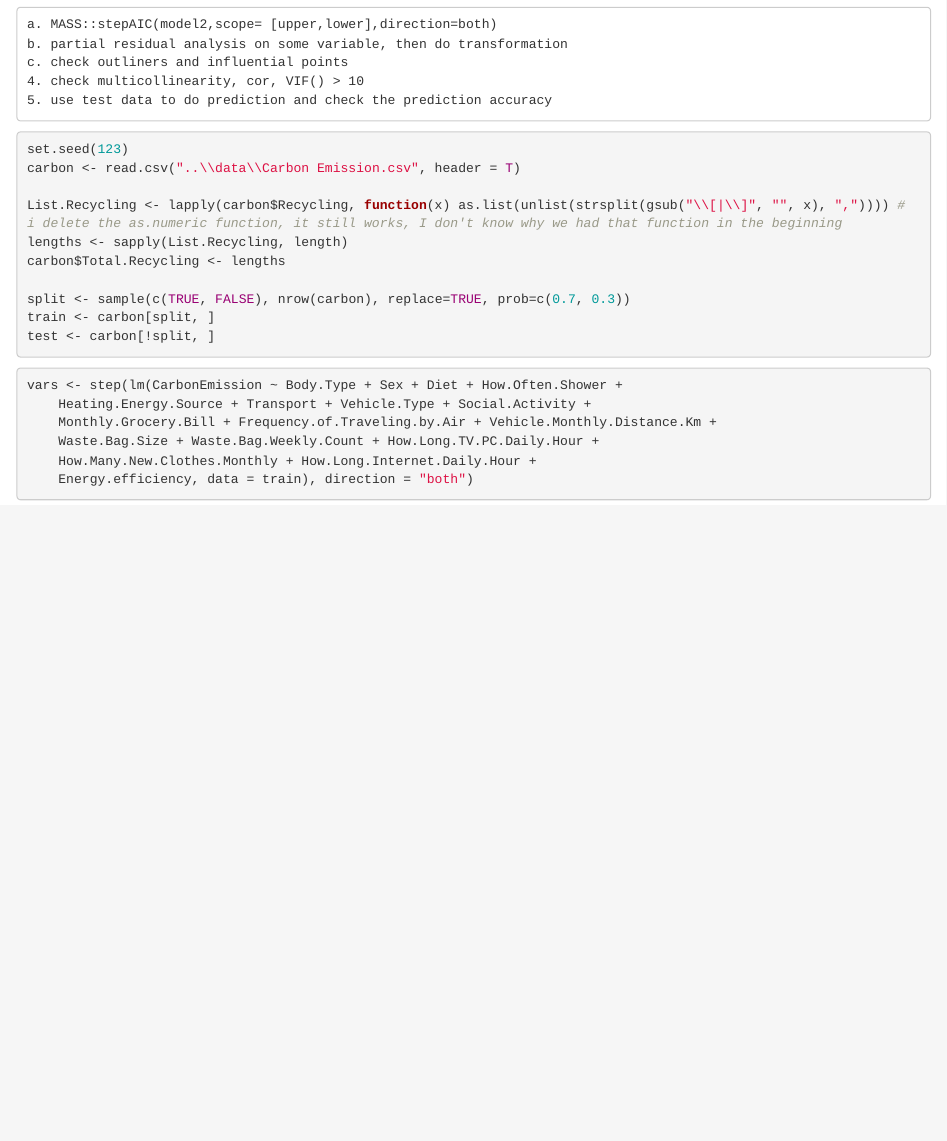
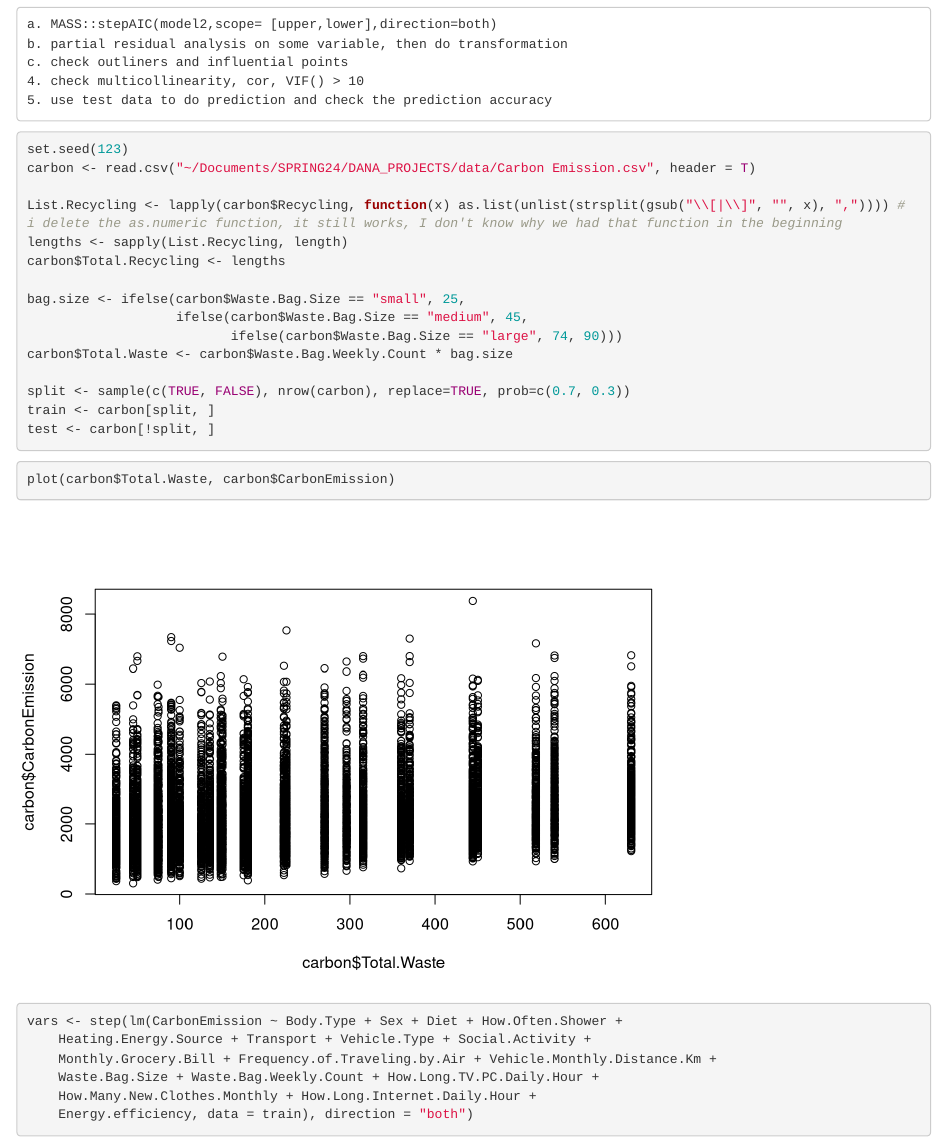
Before and after one commit to hahahassan/Carbon_project, an R Markdown document (RMarkdown_code/4810_v2.Rmd): the page in a window 1100 px wide, from 550 px down. Rendered offline with R 4.5, knitr and Pandoc, with nearby package versions.

Commit message:
ooops update 2

````diff
--- a/RMarkdown_code/4810_v2.Rmd
+++ b/RMarkdown_code/4810_v2.Rmd
@@ -27,16 +27,27 @@ output: html_document
 
 ```{r}
 set.seed(123)
-carbon <- read.csv("..\\data\\Carbon Emission.csv", header = T)
+carbon <- read.csv("~/Documents/SPRING24/DANA_PROJECTS/data/Carbon Emission.csv", header = T)
 
 List.Recycling <- lapply(carbon$Recycling, function(x) as.list(unlist(strsplit(gsub("\\[|\\]", "", x), ",")))) # i delete the as.numeric function, it still works, I don't know why we had that function in the beginning
 lengths <- sapply(List.Recycling, length)
 carbon$Total.Recycling <- lengths
 
+bag.size <- ifelse(carbon$Waste.Bag.Size == "small", 25,
+                   ifelse(carbon$Waste.Bag.Size == "medium", 45,
+                          ifelse(carbon$Waste.Bag.Size == "large", 74, 90)))
+carbon$Total.Waste <- carbon$Waste.Bag.Weekly.Count * bag.size
+
 split <- sample(c(TRUE, FALSE), nrow(carbon), replace=TRUE, prob=c(0.7, 0.3))
 train <- carbon[split, ]
 test <- carbon[!split, ]
 ```
+
+```{r}
+plot(carbon$Total.Waste, carbon$CarbonEmission)
+
+```
+
 
 ```{r}
 vars <- step(lm(CarbonEmission ~ Body.Type + Sex + Diet + How.Often.Shower +
````
